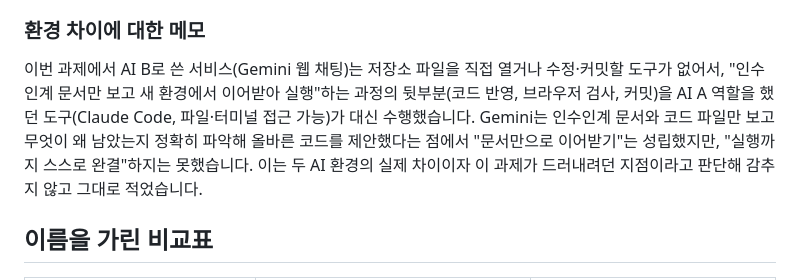
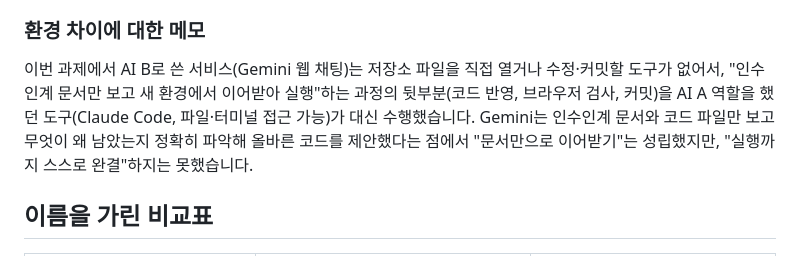
Before and after one commit to gamedh823-cmd/T05, a Markdown page: 카드5_비교및제출.md, the part around the change. Drawn GitHub-style.

Commit message:
카드5 문서: 과제 의도에 대한 주관적 해석 문장 삭제
Co-Authored-By: Claude Sonnet 5 <noreply@anthropic.com>

```diff
--- a/카드5_비교및제출.md
+++ b/카드5_비교및제출.md
@@ -41,7 +41,7 @@ Gemini는 즐겨찾기 개수 초과 시 브라우저 `alert()`로 막자고 제
 - [x] 이름을 가린 측정표와 도구 선택 기준을 확인했습니다. (아래 표)
 
 ### 환경 차이에 대한 메모
-이번 과제에서 AI B로 쓴 서비스(Gemini 웹 채팅)는 저장소 파일을 직접 열거나 수정·커밋할 도구가 없어서, "인수인계 문서만 보고 새 환경에서 이어받아 실행"하는 과정의 뒷부분(코드 반영, 브라우저 검사, 커밋)을 AI A 역할을 했던 도구(Claude Code, 파일·터미널 접근 가능)가 대신 수행했습니다. Gemini는 인수인계 문서와 코드 파일만 보고 무엇이 왜 남았는지 정확히 파악해 올바른 코드를 제안했다는 점에서 "문서만으로 이어받기"는 성립했지만, "실행까지 스스로 완결"하지는 못했습니다. 이는 두 AI 환경의 실제 차이이자 이 과제가 드러내려던 지점이라고 판단해 감추지 않고 그대로 적었습니다.
+이번 과제에서 AI B로 쓴 서비스(Gemini 웹 채팅)는 저장소 파일을 직접 열거나 수정·커밋할 도구가 없어서, "인수인계 문서만 보고 새 환경에서 이어받아 실행"하는 과정의 뒷부분(코드 반영, 브라우저 검사, 커밋)을 AI A 역할을 했던 도구(Claude Code, 파일·터미널 접근 가능)가 대신 수행했습니다. Gemini는 인수인계 문서와 코드 파일만 보고 무엇이 왜 남았는지 정확히 파악해 올바른 코드를 제안했다는 점에서 "문서만으로 이어받기"는 성립했지만, "실행까지 스스로 완결"하지는 못했습니다.
 
 ## 이름을 가린 비교표
 
```
